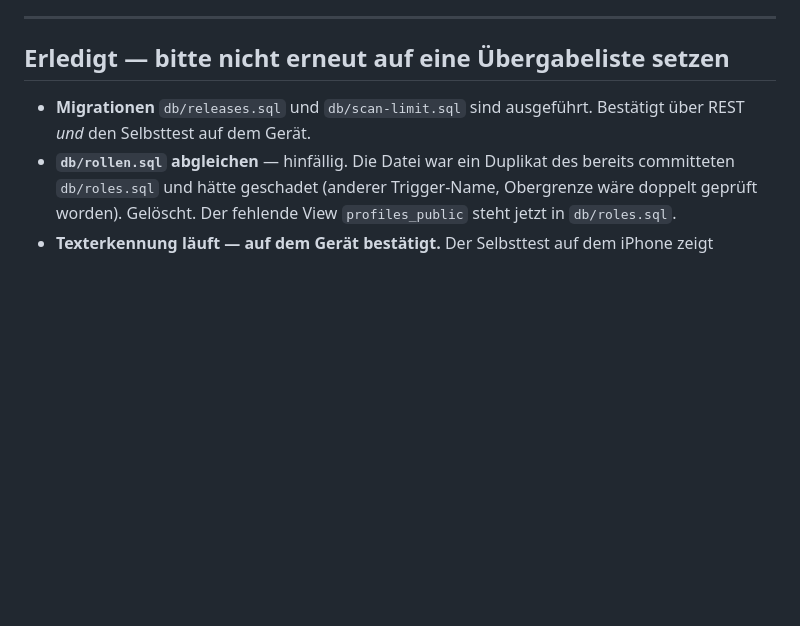
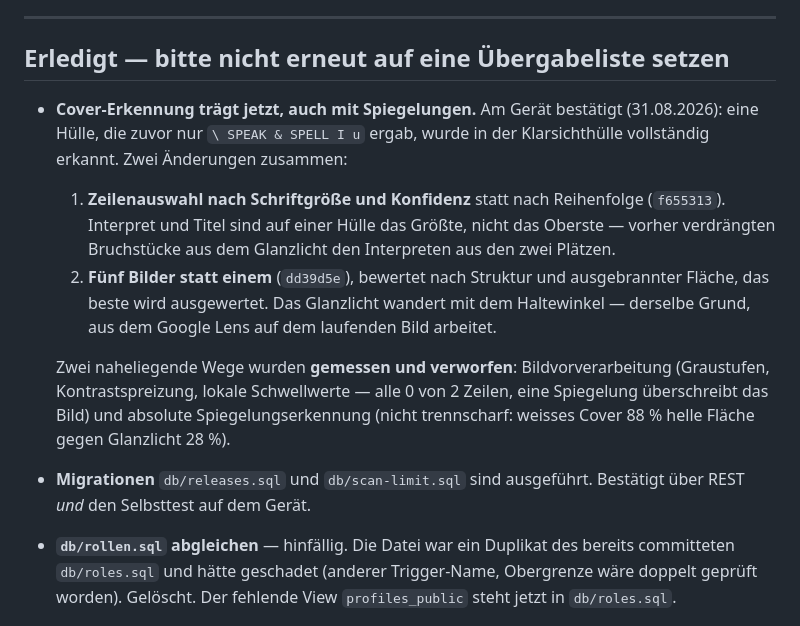
Before and after one commit to Massim1701/collectview, a Markdown page: OFFEN.md, the part around the change. Drawn GitHub-style; blank space fills up the shorter version.

Commit message:
Am Gerät bestätigt: Cover wird auch durch die Klarsichthülle erkannt
Dieselbe Hülle, die zuvor nur "\ SPEAK & SPELL I u" ergab, wird jetzt
vollständig erkannt – in der Folie, ohne sie herauszunehmen.

Zwei Änderungen zusammen: die Zeilenauswahl nach Schriftgröße statt nach
Reihenfolge (f655313) und die Bildserie mit Auswahl des besten Bildes
(dd39d5e).

Festgehalten in OFFEN.md, samt der beiden Wege, die gemessen und
verworfen wurden – damit sie nicht später erneut als naheliegende Idee
vorgeschlagen werden.

Co-Authored-By: Claude Opus 5 (1M context) <noreply@anthropic.com>
Claude-Session: https://claude.ai/code/session_01HBdzuoMtz3BAwZ7z2weKHo

```diff
--- a/OFFEN.md
+++ b/OFFEN.md
@@ -113,6 +113,24 @@ der alten ID, ist das ein **neuer App-Eintrag**, kein Update.
 
 ## Erledigt — bitte nicht erneut auf eine Übergabeliste setzen
 
+- **Cover-Erkennung trägt jetzt, auch mit Spiegelungen.** Am Gerät bestätigt
+  (31.08.2026): eine Hülle, die zuvor nur `\ SPEAK & SPELL I u` ergab, wurde
+  in der Klarsichthülle vollständig erkannt. Zwei Änderungen zusammen:
+
+  1. **Zeilenauswahl nach Schriftgröße und Konfidenz** statt nach Reihenfolge
+     (`f655313`). Interpret und Titel sind auf einer Hülle das Größte, nicht
+     das Oberste — vorher verdrängten Bruchstücke aus dem Glanzlicht den
+     Interpreten aus den zwei Plätzen.
+  2. **Fünf Bilder statt einem** (`dd39d5e`), bewertet nach Struktur und
+     ausgebrannter Fläche, das beste wird ausgewertet. Das Glanzlicht wandert
+     mit dem Haltewinkel — derselbe Grund, aus dem Google Lens auf dem
+     laufenden Bild arbeitet.
+
+  Zwei naheliegende Wege wurden **gemessen und verworfen**: Bildvorverarbeitung
+  (Graustufen, Kontrastspreizung, lokale Schwellwerte — alle 0 von 2 Zeilen,
+  eine Spiegelung überschreibt das Bild) und absolute Spiegelungserkennung
+  (nicht trennscharf: weisses Cover 88 % helle Fläche gegen Glanzlicht 28 %).
+
 - **Migrationen** `db/releases.sql` und `db/scan-limit.sql` sind ausgeführt.
   Bestätigt über REST *und* den Selbsttest auf dem Gerät.
 - **`db/rollen.sql` abgleichen** — hinfällig. Die Datei war ein Duplikat des
```
